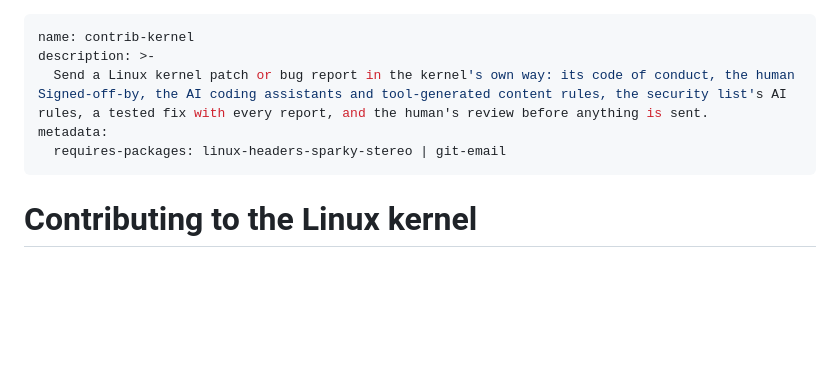
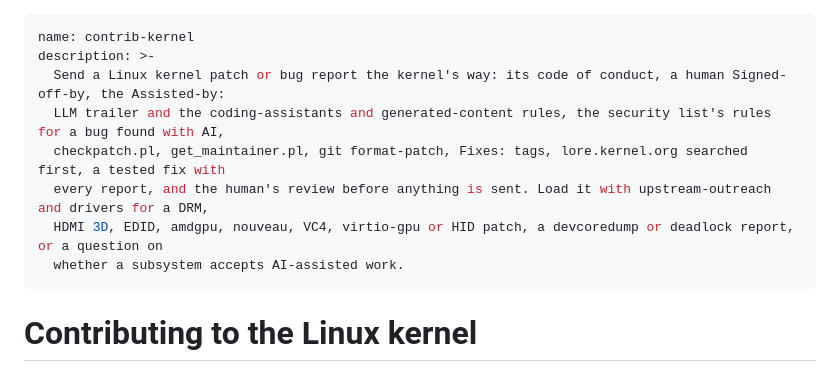
Before and after one commit to Sparky-OS/sparky-stereo-os, a Markdown page: skills/contrib-kernel/SKILL.md, the part around the change. Rendered like a GitHub page; blank space fills up the shorter version.

Commit message:
skills/contrib-kernel: trigger-clause description and the lessons from the lanes (ORDER 429)
The description names what the skill is for, then the symptoms, error strings, programs and components that bring a reader to it.
The lessons of 25 October to 6 November 2026 (recipes, traps with symptom, cause, fix and how found, perks, facts) are added from the accepted lane reports.

Assisted-by: Claude Fable 5.1 via Claude Code

```diff
--- a/skills/contrib-kernel/SKILL.md
+++ b/skills/contrib-kernel/SKILL.md
@@ -1,9 +1,12 @@
 ---
 name: contrib-kernel
 description: >-
-  Send a Linux kernel patch or bug report in the kernel's own way: its code of conduct, the human Signed-off-by, the AI coding assistants and tool-generated content rules, the security list's AI rules, a tested fix with every report, and the human's review before anything is sent.
-metadata:
-  requires-packages: linux-headers-sparky-stereo | git-email
+  Send a Linux kernel patch or bug report the kernel's way: its code of conduct, a human Signed-off-by, the Assisted-by:
+  LLM trailer and the coding-assistants and generated-content rules, the security list's rules for a bug found with AI,
+  checkpatch.pl, get_maintainer.pl, git format-patch, Fixes: tags, lore.kernel.org searched first, a tested fix with
+  every report, and the human's review before anything is sent. Load it with upstream-outreach and drivers for a DRM,
+  HDMI 3D, EDID, amdgpu, nouveau, VC4, virtio-gpu or HID patch, a devcoredump or deadlock report, or a question on
+  whether a subsystem accepts AI-assisted work.
 ---
 
 # Contributing to the Linux kernel
```
